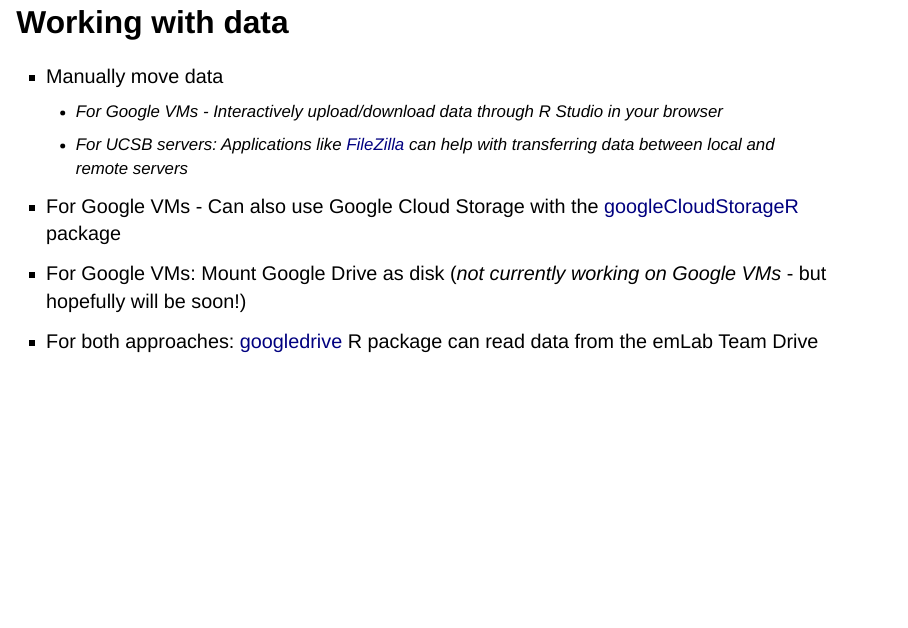
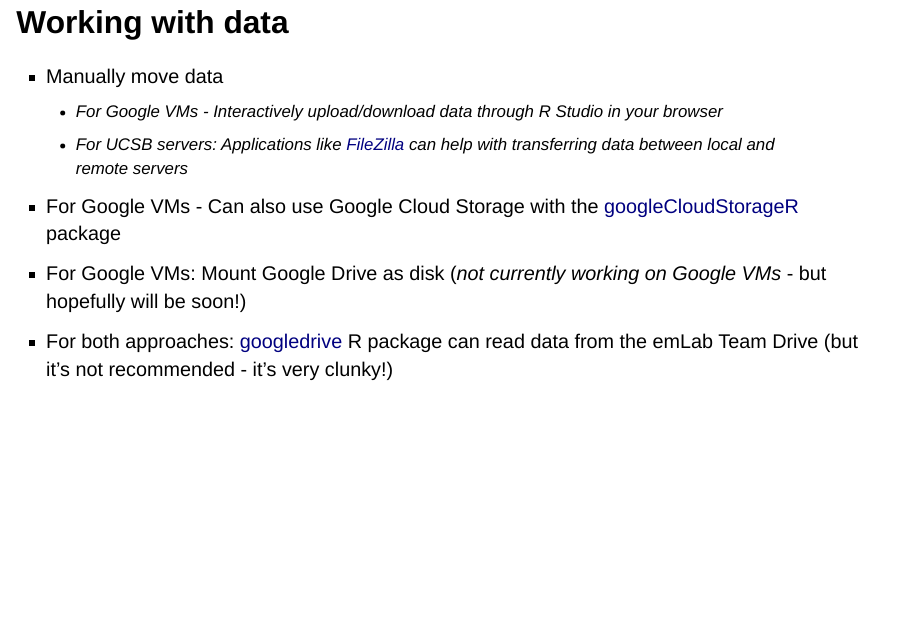
Before and after one commit to emlab-ucsb/emlab-cloud-computing-demo, a Quarto document (docs/index.qmd): page 9 of 13. Rendered offline with R 4.5, knitr and Pandoc in place of Quarto, with nearby package versions; drawn as Slidy slides in place of the format the file asks for.

Commit message:
update preso text to recommend away from googledrive

```diff
--- a/docs/index.qmd
+++ b/docs/index.qmd
@@ -96,7 +96,7 @@ date: "October 12, 2022"
   + For UCSB servers: Applications like [FileZilla](https://filezilla-project.org/) can help with transferring data between local and remote servers
 - For Google VMs - Can also use Google Cloud Storage with the [googleCloudStorageR](https://code.markedmondson.me/googleCloudStorageR/) package
 - For Google VMs: Mount Google Drive as disk (*not currently working on Google VMs* - but hopefully will be soon!)
-- For both approaches: [googledrive](https://googledrive.tidyverse.org/index.html) R package can read data from the emLab Team Drive
+- For both approaches: [googledrive](https://googledrive.tidyverse.org/index.html) R package can read data from the emLab Team Drive (but it's not recommended - it's very clunky!)
 
 
 ## Comparing the two approaches
```
Also changed, not shown: 1 other file.
